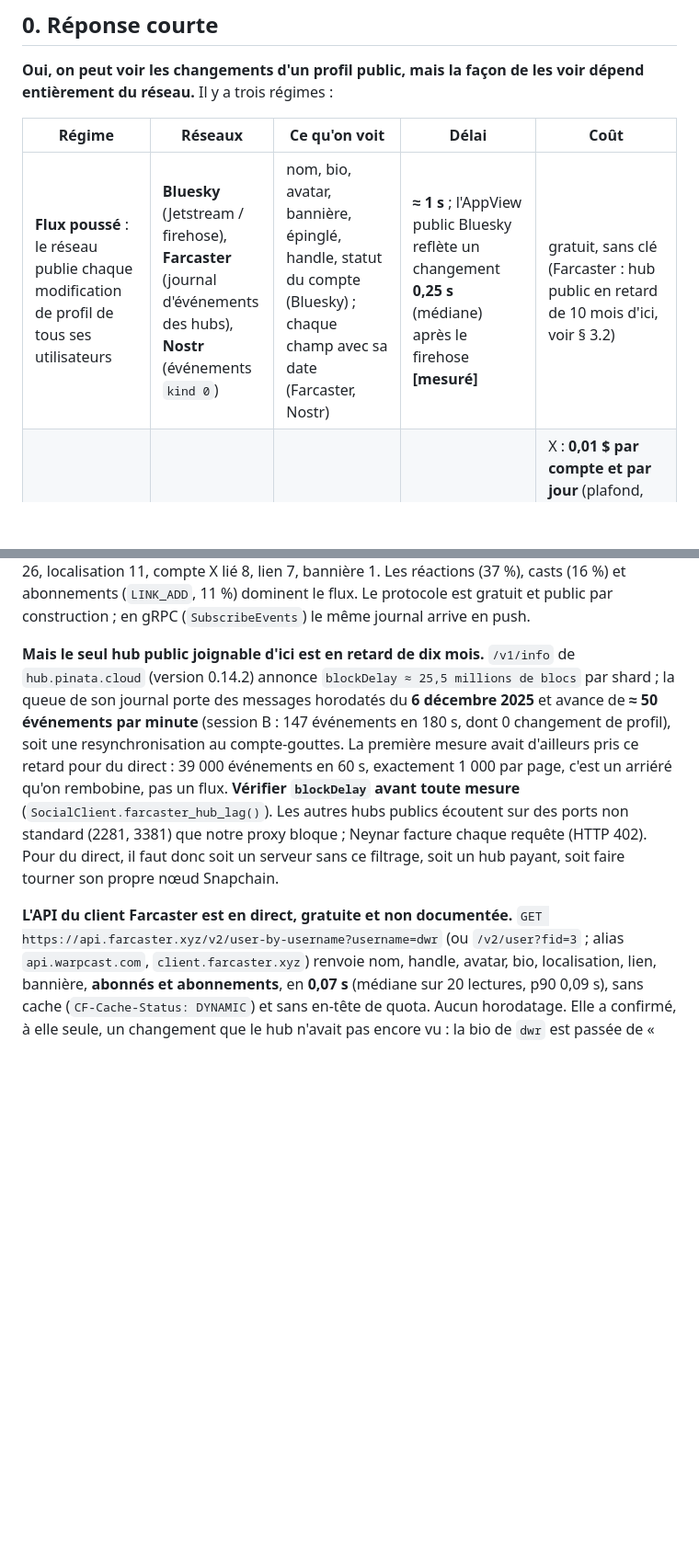
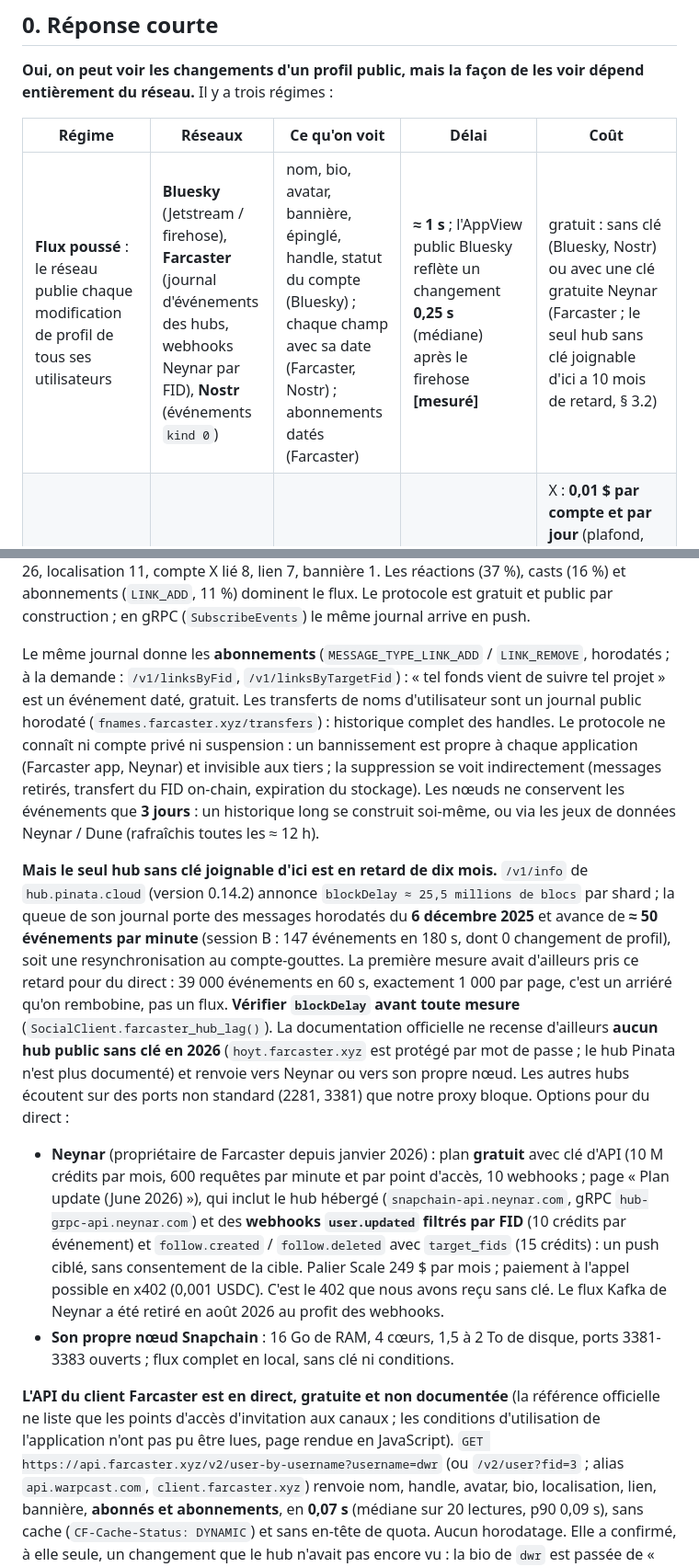
Before and after one commit to Alclimawebsite/test, a Markdown page: docs/research/reseaux_sociaux.md, 2 parts joined by grey strips. Shown at 92% size. GitHub-like rendering; blank space fills up the shorter version.

Commit message:
Réseaux sociaux : Farcaster (webhooks Neynar par FID, abonnements datés, rétention, nœud propre) (instantané)
Co-Authored-By: Claude Fable 5.1 <noreply@anthropic.com>
Claude-Session: https://claude.ai/code/session_01JPYjKNG6bPivYUZMrateH2

```diff
--- a/docs/research/reseaux_sociaux.md
+++ b/docs/research/reseaux_sociaux.md
@@ -19,7 +19,7 @@ réseau.** Il y a trois régimes :
 
 | Régime | Réseaux | Ce qu'on voit | Délai | Coût |
 |---|---|---|---|---|
-| **Flux poussé** : le réseau publie chaque modification de profil de tous ses utilisateurs | **Bluesky** (Jetstream / firehose), **Farcaster** (journal d'événements des hubs), **Nostr** (événements `kind 0`) | nom, bio, avatar, bannière, épinglé, handle, statut du compte (Bluesky) ; chaque champ avec sa date (Farcaster, Nostr) | **≈ 1 s** ; l'AppView public Bluesky reflète un changement **0,25 s** (médiane) après le firehose **[mesuré]** | gratuit, sans clé (Farcaster : hub public en retard de 10 mois d'ici, voir § 3.2) |
+| **Flux poussé** : le réseau publie chaque modification de profil de tous ses utilisateurs | **Bluesky** (Jetstream / firehose), **Farcaster** (journal d'événements des hubs, webhooks Neynar par FID), **Nostr** (événements `kind 0`) | nom, bio, avatar, bannière, épinglé, handle, statut du compte (Bluesky) ; chaque champ avec sa date (Farcaster, Nostr) ; abonnements datés (Farcaster) | **≈ 1 s** ; l'AppView public Bluesky reflète un changement **0,25 s** (médiane) après le firehose **[mesuré]** | gratuit : sans clé (Bluesky, Nostr) ou avec une clé gratuite Neynar (Farcaster ; le seul hub sans clé joignable d'ici a 10 mois de retard, § 3.2) |
 | **Interrogation + comparaison** (*poll + diff*) : on relit le profil et on compare à l'instantané précédent | **X**, **Instagram / Threads / Facebook**, **TikTok**, **YouTube**, **Telegram**, **Reddit**, **Mastodon**, API du client Farcaster | les champs que l'API expose ; jamais la date du changement | l'intervalle d'interrogation, borné par le quota : de **30 s** (Bluesky via CDN, Telegram) à **plusieurs heures** (Instagram, TikTok) | X : **0,01 $ par compte et par jour** (plafond, dédoublonnage 24 h) ; Meta / TikTok : gratuit mais accès sous conditions (compte pro, App Review, ou API recherche académique) ; les scrapers tiers coûtent 0,2 à 2 $ pour 1 000 profils mais violent les CGU |
 | **Horodatage fourni** : la plateforme dit *quand* chaque champ a changé, sans qu'on ait observé le changement | **Farcaster** (par champ), **Bluesky** (`indexedAt` du profil ; historique des handles dans le journal PLC), **GitHub** (`updated_at`) | historique reconstituable | — | gratuit |
 
@@ -204,17 +204,39 @@ Solana 26, localisation 11, compte X lié 8, lien 7, bannière 1. Les réactions
 abonnements (`LINK_ADD`, 11 %) dominent le flux. Le protocole est gratuit et public par construction ; en
 gRPC (`SubscribeEvents`) le même journal arrive en push.
 
-**Mais le seul hub public joignable d'ici est en retard de dix mois.** `/v1/info` de `hub.pinata.cloud`
+Le même journal donne les **abonnements** (`MESSAGE_TYPE_LINK_ADD` / `LINK_REMOVE`, horodatés ; à la
+demande : `/v1/linksByFid`, `/v1/linksByTargetFid`) : « tel fonds vient de suivre tel projet » est un
+événement daté, gratuit. Les transferts de noms d'utilisateur sont un journal public horodaté
+(`fnames.farcaster.xyz/transfers`) : historique complet des handles. Le protocole ne connaît ni compte
+privé ni suspension : un bannissement est propre à chaque application (Farcaster app, Neynar) et invisible
+aux tiers ; la suppression se voit indirectement (messages retirés, transfert du FID on-chain, expiration
+du stockage). Les nœuds ne conservent les événements que **3 jours** : un historique long se construit
+soi-même, ou via les jeux de données Neynar / Dune (rafraîchis toutes les ≈ 12 h).
+
+**Mais le seul hub sans clé joignable d'ici est en retard de dix mois.** `/v1/info` de `hub.pinata.cloud`
 (version 0.14.2) annonce `blockDelay ≈ 25,5 millions de blocs` par shard ; la queue de son journal porte
 des messages horodatés du **6 décembre 2025** et avance de **≈ 50 événements par minute** (session B :
 147 événements en 180 s, dont 0 changement de profil), soit une resynchronisation au compte-gouttes. La
 première mesure avait d'ailleurs pris ce retard pour du direct : 39 000 événements en 60 s, exactement
 1 000 par page, c'est un arriéré qu'on rembobine, pas un flux. **Vérifier `blockDelay` avant toute
-mesure** (`SocialClient.farcaster_hub_lag()`). Les autres hubs publics écoutent sur des ports non standard
-(2281, 3381) que notre proxy bloque ; Neynar facture chaque requête (HTTP 402). Pour du direct, il faut donc
-soit un serveur sans ce filtrage, soit un hub payant, soit faire tourner son propre nœud Snapchain.
+mesure** (`SocialClient.farcaster_hub_lag()`). La documentation officielle ne recense d'ailleurs **aucun
+hub public sans clé en 2026** (`hoyt.farcaster.xyz` est protégé par mot de passe ; le hub Pinata n'est plus
+documenté) et renvoie vers Neynar ou vers son propre nœud. Les autres hubs écoutent sur des ports non
+standard (2281, 3381) que notre proxy bloque. Options pour du direct :
 
-**L'API du client Farcaster est en direct, gratuite et non documentée.** `GET https://api.farcaster.xyz/v2/user-by-username?username=dwr`
+- **Neynar** (propriétaire de Farcaster depuis janvier 2026) : plan **gratuit** avec clé d'API (10 M
+  crédits par mois, 600 requêtes par minute et par point d'accès, 10 webhooks ; page « Plan update (June
+  2026) »), qui inclut le hub hébergé (`snapchain-api.neynar.com`, gRPC `hub-grpc-api.neynar.com`) et des
+  **webhooks `user.updated` filtrés par FID** (10 crédits par événement) et `follow.created` /
+  `follow.deleted` avec `target_fids` (15 crédits) : un push ciblé, sans consentement de la cible. Palier
+  Scale 249 $ par mois ; paiement à l'appel possible en x402 (0,001 USDC). C'est le 402 que nous avons reçu
+  sans clé. Le flux Kafka de Neynar a été retiré en août 2026 au profit des webhooks.
+- **Son propre nœud Snapchain** : 16 Go de RAM, 4 cœurs, 1,5 à 2 To de disque, ports 3381-3383 ouverts ;
+  flux complet en local, sans clé ni conditions.
+
+**L'API du client Farcaster est en direct, gratuite et non documentée** (la référence officielle ne liste
+que les points d'accès d'invitation aux canaux ; les conditions d'utilisation de l'application n'ont pas pu
+être lues, page rendue en JavaScript). `GET https://api.farcaster.xyz/v2/user-by-username?username=dwr`
 (ou `/v2/user?fid=3` ; alias `api.warpcast.com`, `client.farcaster.xyz`) renvoie nom, handle, avatar, bio,
 localisation, lien, bannière, **abonnés et abonnements**, en **0,07 s** (médiane sur 20 lectures, p90
 0,09 s), sans cache (`CF-Cache-Status: DYNAMIC`) et sans en-tête de quota. Aucun horodatage. Elle a
```
Also changed, not shown: other parts of docs/research/reseaux_sociaux.md (+2 -2 lines).
